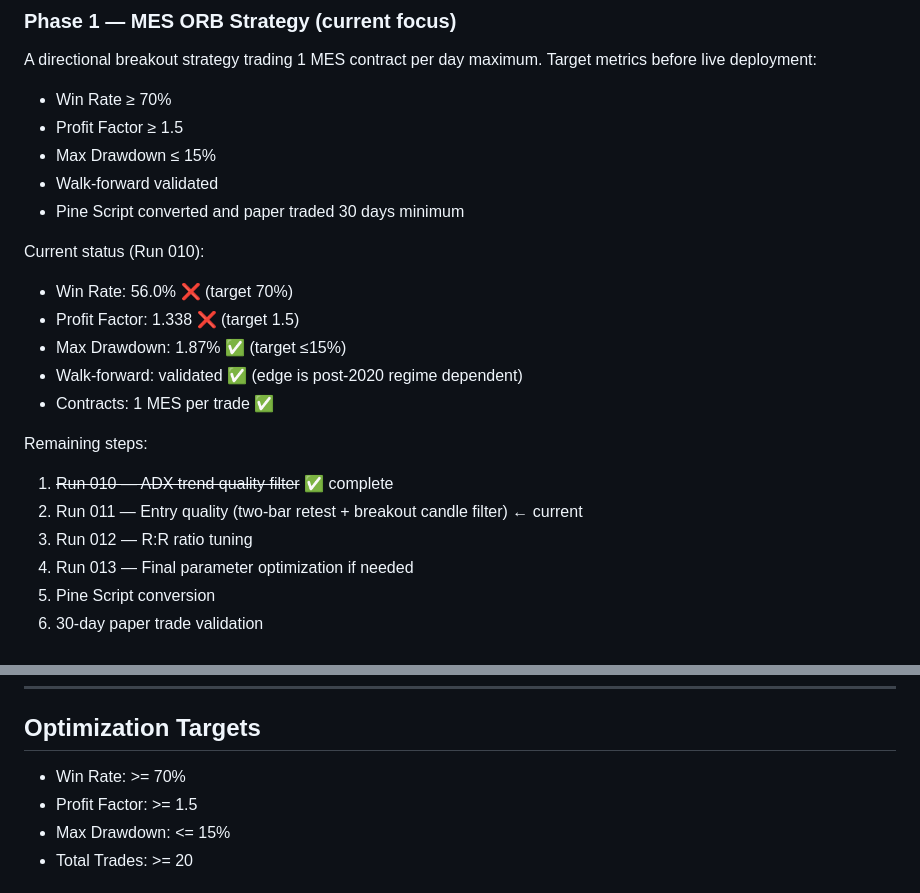
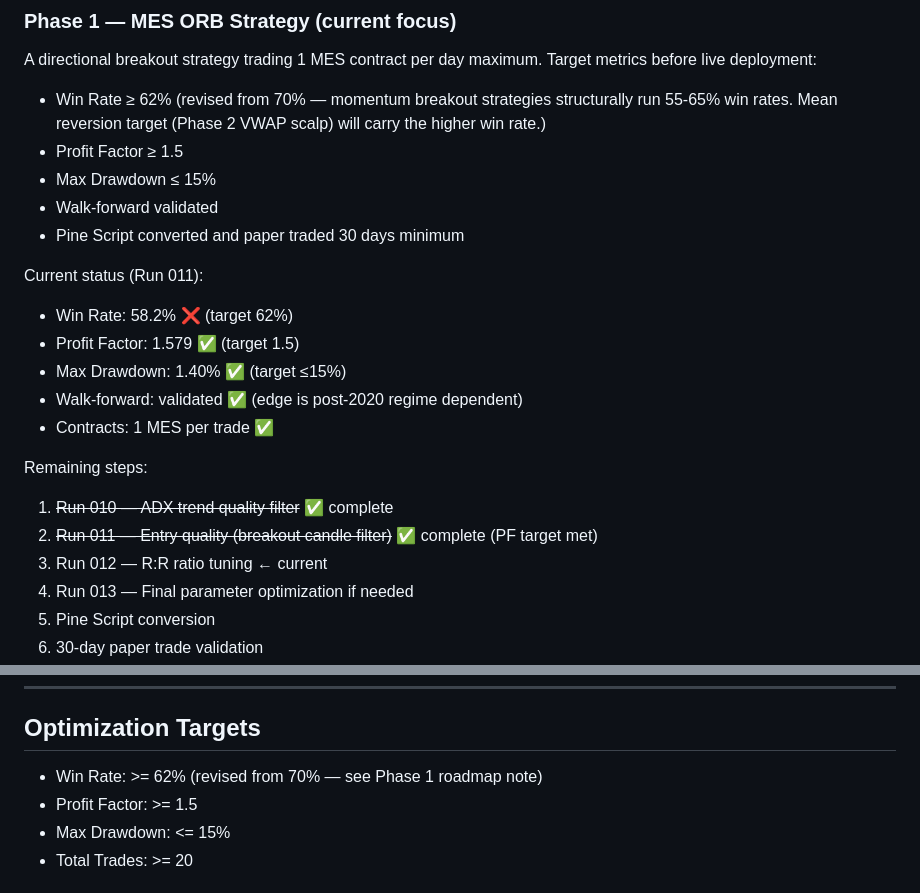
Before and after one commit to jimmuell/mes-orb-strategy, a Markdown page: CLAUDE.md, 2 parts joined by grey strips. Rendered like a GitHub page.

Commit message:
docs: revise Phase 1 win rate target from 70% to 62%, update status to Run 011

```diff
--- a/CLAUDE.md
+++ b/CLAUDE.md
@@ -32,23 +32,25 @@ When reporting back always include:
 ### Phase 1 — MES ORB Strategy (current focus)
 A directional breakout strategy trading 1 MES contract per day maximum.
 Target metrics before live deployment:
-- Win Rate ≥ 70%
+- Win Rate ≥ 62% (revised from 70% — momentum breakout strategies structurally
+  run 55-65% win rates. Mean reversion target (Phase 2 VWAP scalp) will carry
+  the higher win rate.)
 - Profit Factor ≥ 1.5
 - Max Drawdown ≤ 15%
 - Walk-forward validated
 - Pine Script converted and paper traded 30 days minimum
 
-Current status (Run 010):
-- Win Rate: 56.0% ❌ (target 70%)
-- Profit Factor: 1.338 ❌ (target 1.5)
-- Max Drawdown: 1.87% ✅ (target ≤15%)
+Current status (Run 011):
+- Win Rate: 58.2% ❌ (target 62%)
+- Profit Factor: 1.579 ✅ (target 1.5)
+- Max Drawdown: 1.40% ✅ (target ≤15%)
 - Walk-forward: validated ✅ (edge is post-2020 regime dependent)
 - Contracts: 1 MES per trade ✅
 
 Remaining steps:
 1. ~~Run 010 — ADX trend quality filter~~ ✅ complete
-2. Run 011 — Entry quality (two-bar retest + breakout candle filter) ← current
-3. Run 012 — R:R ratio tuning
+2. ~~Run 011 — Entry quality (breakout candle filter)~~ ✅ complete (PF target met)
+3. Run 012 — R:R ratio tuning ← current
 4. Run 013 — Final parameter optimization if needed
 5. Pine Script conversion
 6. 30-day paper trade validation
@@ -228,7 +230,7 @@ Confirm "ETH" is shown in the bottom bar of TradingView.
 ---
 
 ## Optimization Targets
-- Win Rate: >= 70%
+- Win Rate: >= 62% (revised from 70% — see Phase 1 roadmap note)
 - Profit Factor: >= 1.5
 - Max Drawdown: <= 15%
 - Total Trades: >= 20
```
